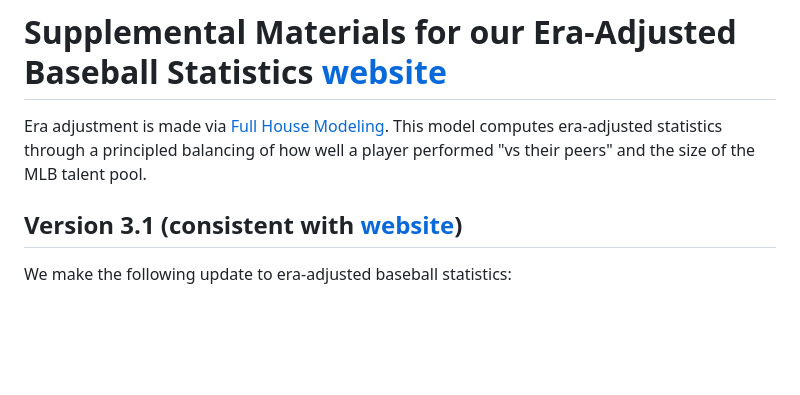
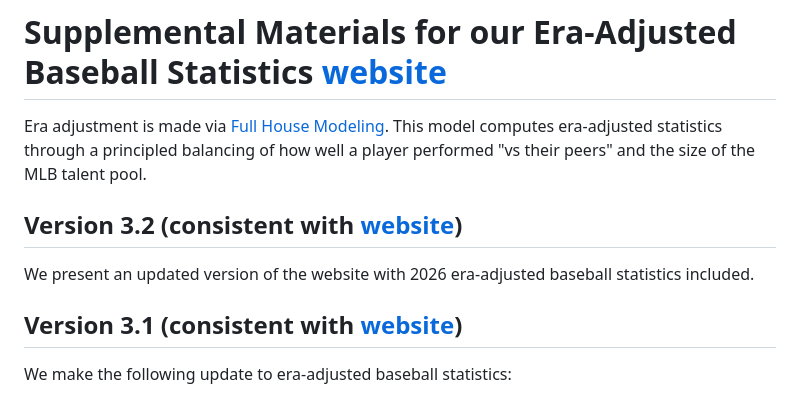
Before and after one commit to ecklab/era-adjustment-app-supplement, a Markdown page: README.md, the part around the change. Drawn GitHub-style; blank space fills up the shorter version.

Commit message:
updated version

```diff
--- a/README.md
+++ b/README.md
@@ -2,6 +2,11 @@
 # Supplemental Materials for our Era-Adjusted Baseball Statistics [website](https://eckeraadjustment.web.illinois.edu/)
 
 Era adjustment is made via [Full House Modeling](https://projecteuclid.org/journals/annals-of-applied-statistics/volume-19/issue-2/Comparing-baseball-players-across-eras-via-novel-Full-House-Modeling/10.1214/24-AOAS1992.short). This model computes era-adjusted statistics through a principled balancing of how well a player performed "vs their peers" and the size of the MLB talent pool.
+
+
+## Version 3.2 (consistent with [website](https://eckeraadjustment.web.illinois.edu/))
+
+We present an updated version of the website with 2026 era-adjusted baseball statistics included.
 
 
 ## Version 3.1 (consistent with [website](https://eckeraadjustment.web.illinois.edu/))
```
